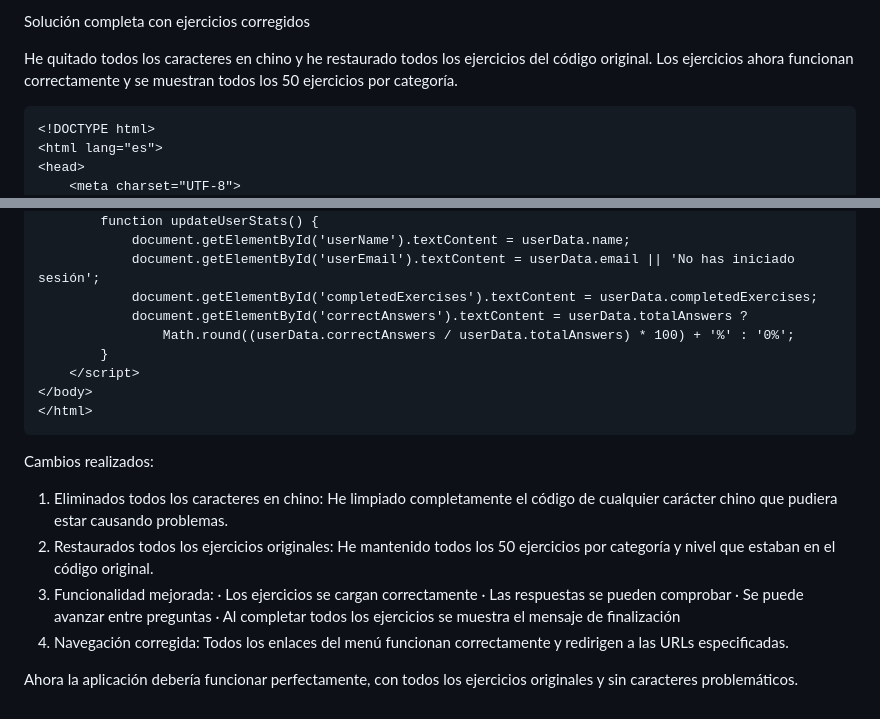
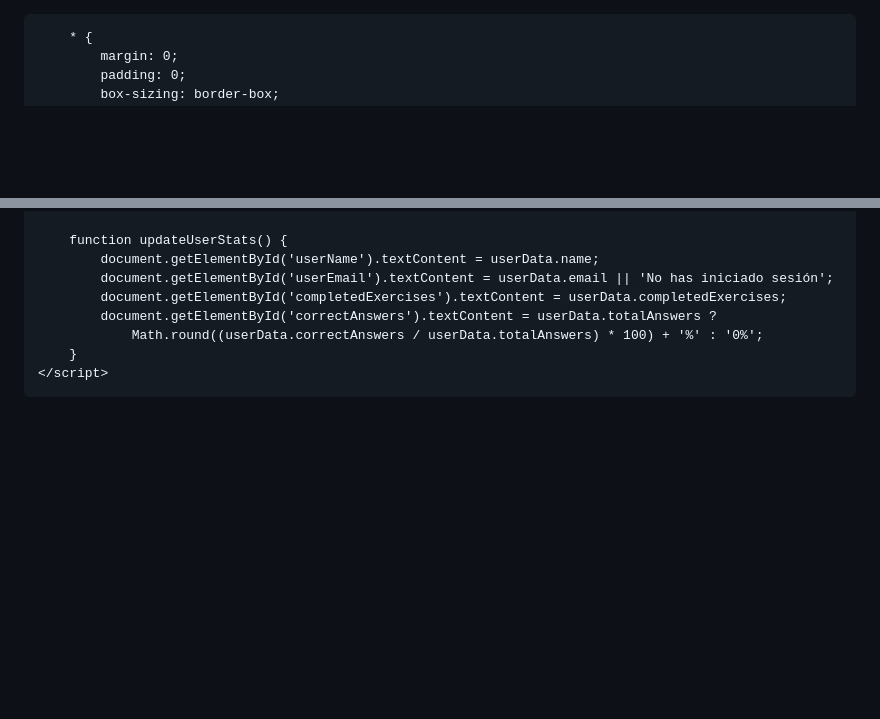
Before and after one commit to AyoubElouardy/Practicaejercicios-Matem-ticas, a Markdown page: README.md, 2 parts joined by grey strips. GitHub-like rendering; blank space fills up the shorter version.

````diff
--- a/README.md
+++ b/README.md
@@ -1,8 +1,3 @@
-Solución completa con ejercicios corregidos
-
-He quitado todos los caracteres en chino y he restaurado todos los ejercicios del código original. Los ejercicios ahora funcionan correctamente y se muestran todos los 50 ejercicios por categoría.
-
-```html
 <!DOCTYPE html>
 <html lang="es">
 <head>
@@ -2299,17 +2294,3 @@ He quitado todos los caracteres en chino y he restaurado todos los ejercicios de
     </script>
 </body>
 </html>
-```
-
-Cambios realizados:
-
-1. Eliminados todos los caracteres en chino: He limpiado completamente el código de cualquier carácter chino que pudiera estar causando problemas.
-2. Restaurados todos los ejercicios originales: He mantenido todos los 50 ejercicios por categoría y nivel que estaban en el código original.
-3. Funcionalidad mejorada:
-   · Los ejercicios se cargan correctamente
-   · Las respuestas se pueden comprobar
-   · Se puede avanzar entre preguntas
-   · Al completar todos los ejercicios se muestra el mensaje de finalización
-4. Navegación corregida: Todos los enlaces del menú funcionan correctamente y redirigen a las URLs especificadas.
-
-Ahora la aplicación debería funcionar perfectamente, con todos los ejercicios originales y sin caracteres problemáticos.
````
